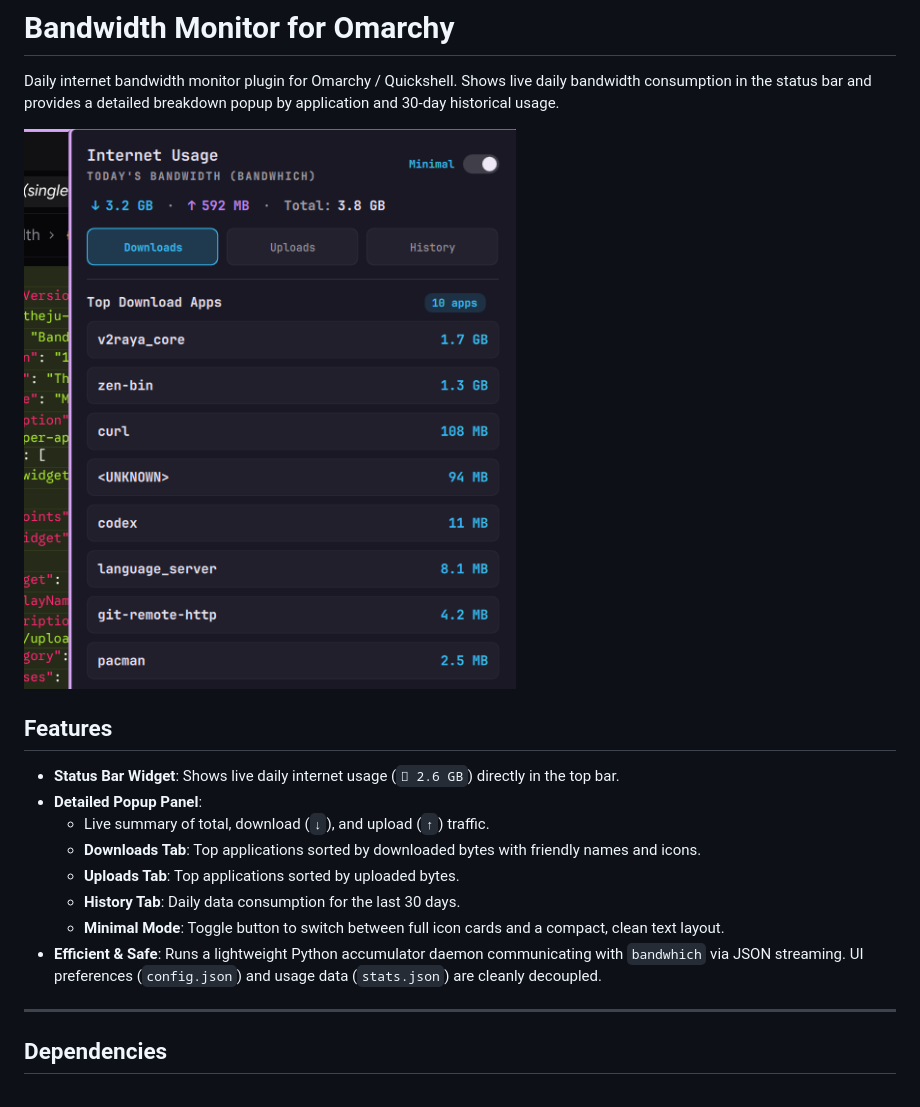
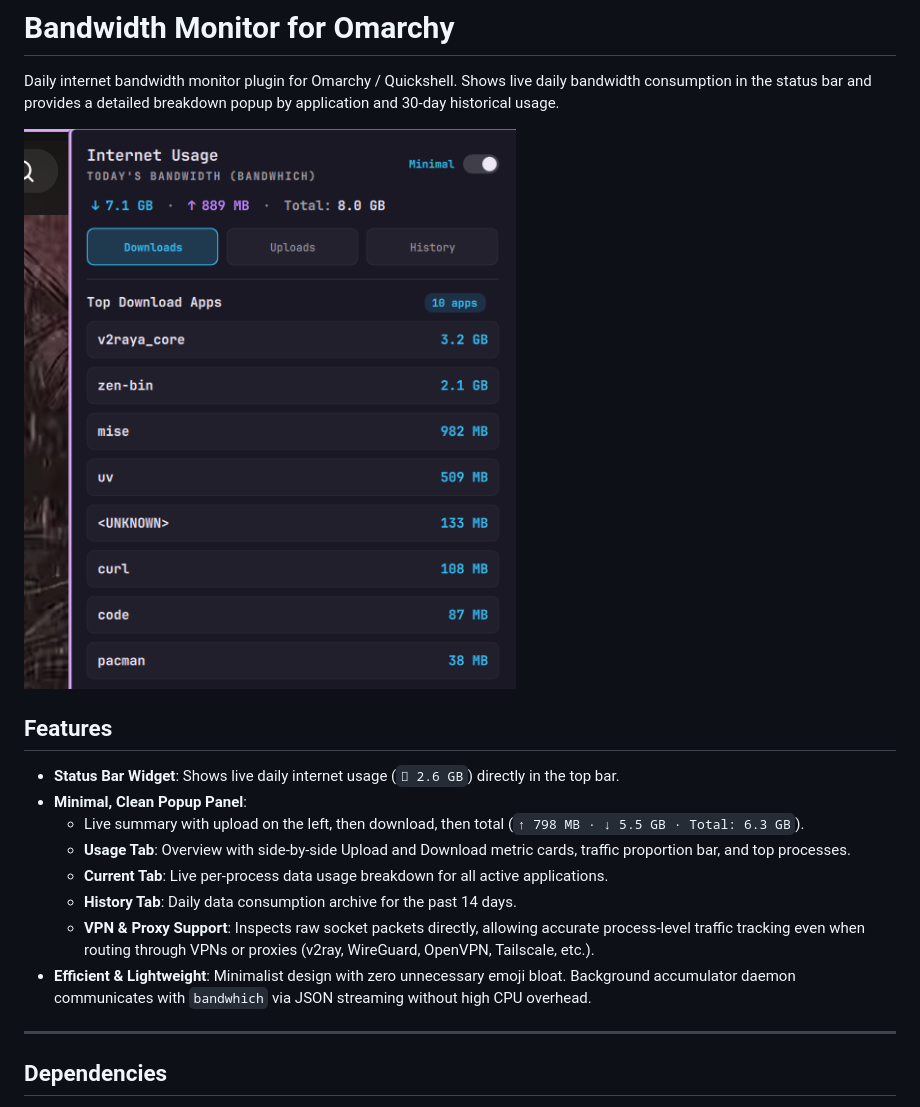
Before and after one commit to theju-bot/bandwidth, a Markdown page: README.md, the part around the change. Drawn GitHub-style; pictures changed too: assets/preview.png.

Commit message:
feat: switch to Usage/Current/History minimal layout with VPN support

```diff
--- a/README.md
+++ b/README.md
@@ -7,13 +7,13 @@ Daily internet bandwidth monitor plugin for Omarchy / Quickshell. Shows live dai
 ## Features
 
 - **Status Bar Widget**: Shows live daily internet usage (`󰖟 2.6 GB`) directly in the top bar.
-- **Detailed Popup Panel**:
-  - Live summary of total, download (`↓`), and upload (`↑`) traffic.
-  - **Downloads Tab**: Top applications sorted by downloaded bytes with friendly names and icons.
-  - **Uploads Tab**: Top applications sorted by uploaded bytes.
-  - **History Tab**: Daily data consumption for the last 30 days.
-  - **Minimal Mode**: Toggle button to switch between full icon cards and a compact, clean text layout.
-- **Efficient & Safe**: Runs a lightweight Python accumulator daemon communicating with `bandwhich` via JSON streaming. UI preferences (`config.json`) and usage data (`stats.json`) are cleanly decoupled.
+- **Minimal, Clean Popup Panel**:
+  - Live summary with upload on the left, then download, then total (`↑ 798 MB · ↓ 5.5 GB · Total: 6.3 GB`).
+  - **Usage Tab**: Overview with side-by-side Upload and Download metric cards, traffic proportion bar, and top processes.
+  - **Current Tab**: Live per-process data usage breakdown for all active applications.
+  - **History Tab**: Daily data consumption archive for the past 14 days.
+  - **VPN & Proxy Support**: Inspects raw socket packets directly, allowing accurate process-level traffic tracking even when routing through VPNs or proxies (v2ray, WireGuard, OpenVPN, Tailscale, etc.).
+- **Efficient & Lightweight**: Minimalist design with zero unnecessary emoji bloat. Background accumulator daemon communicates with `bandwhich` via JSON streaming without high CPU overhead.
 
 ---
 
```
Also changed, not shown: 5 other files.
